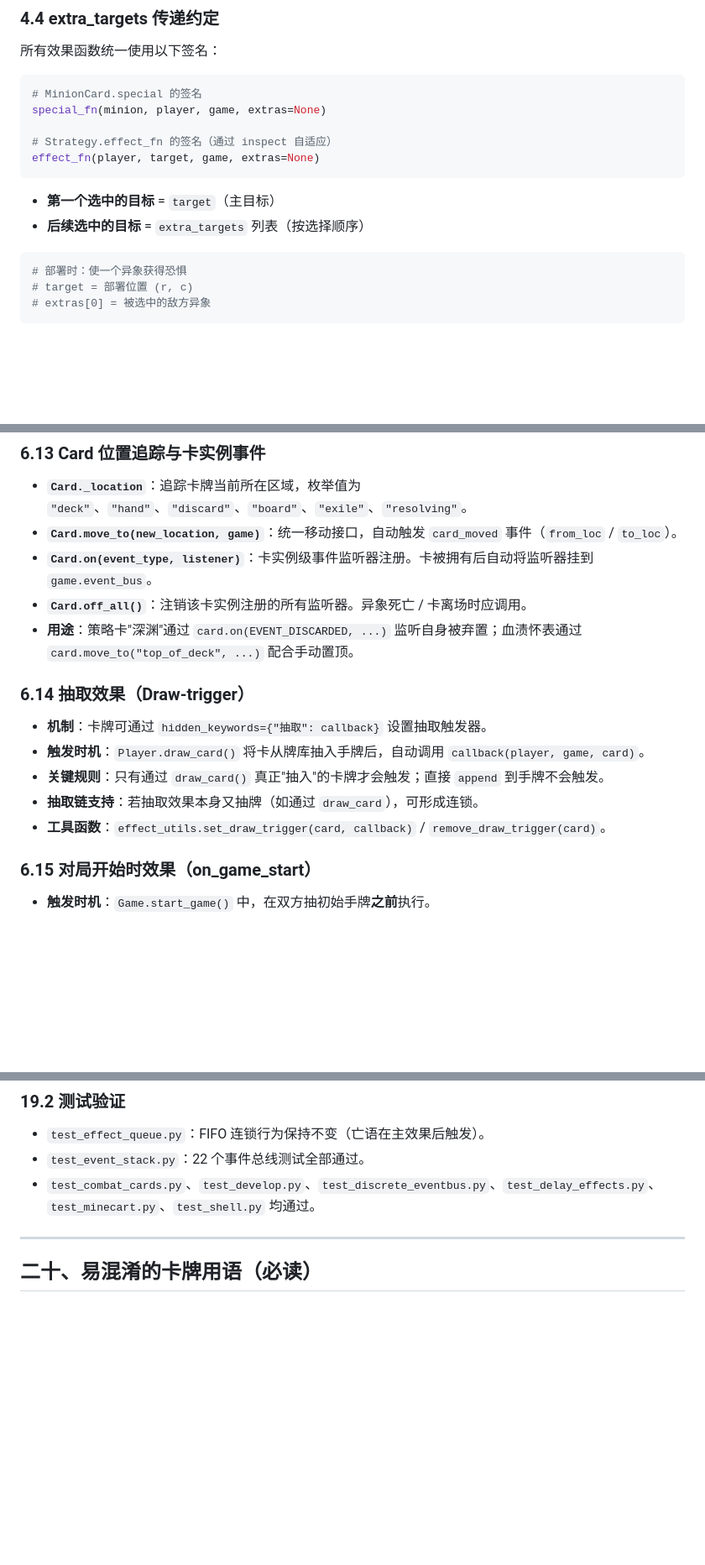
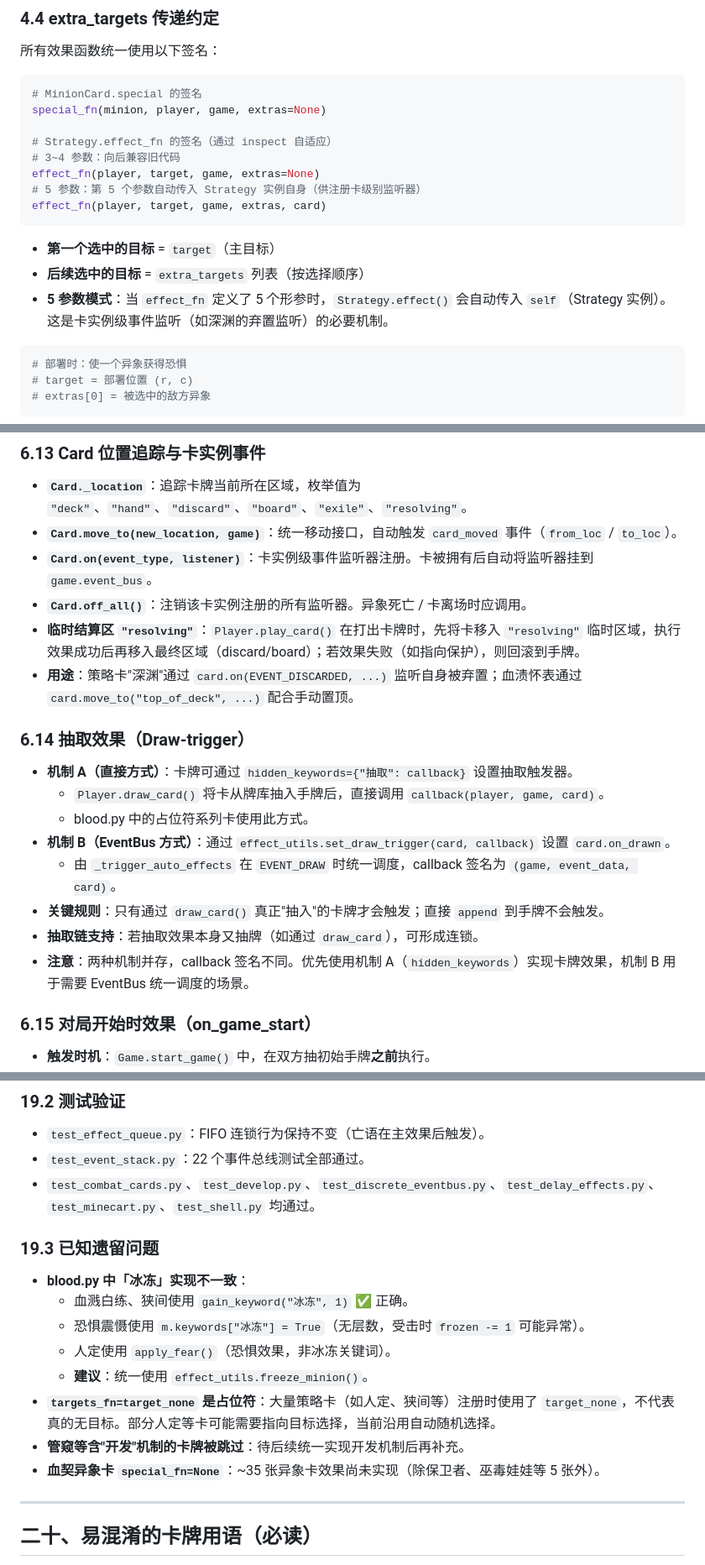
Before and after one commit to WindWillows/Tards, a Markdown page: TARDS_GAME_REFERENCE.md, 3 parts joined by grey strips. Shown at 84% size. Rendered like a GitHub page; blank space fills up the shorter version.

Commit message:
docs: 补充交接文档 - 遗留问题、策略self传入、resolving区、双抽取机制

````diff
--- a/TARDS_GAME_REFERENCE.md
+++ b/TARDS_GAME_REFERENCE.md
@@ -209,11 +209,15 @@ class TargetingRequest:
 special_fn(minion, player, game, extras=None)
 
 # Strategy.effect_fn 的签名（通过 inspect 自适应）
+# 3~4 参数：向后兼容旧代码
 effect_fn(player, target, game, extras=None)
+# 5 参数：第 5 个参数自动传入 Strategy 实例自身（供注册卡级别监听器）
+effect_fn(player, target, game, extras, card)
 ```
 
 - **第一个选中的目标** = `target`（主目标）
 - **后续选中的目标** = `extra_targets` 列表（按选择顺序）
+- **5 参数模式**：当 `effect_fn` 定义了 5 个形参时，`Strategy.effect()` 会自动传入 `self`（Strategy 实例）。这是卡实例级事件监听（如深渊的弃置监听）的必要机制。
 
 ```python
 # 部署时：使一个异象获得恐惧
@@ -340,14 +344,18 @@ effect_fn(player, target, game, extras=None)
 - **`Card.move_to(new_location, game)`**：统一移动接口，自动触发 `card_moved` 事件（`from_loc` / `to_loc`）。
 - **`Card.on(event_type, listener)`**：卡实例级事件监听器注册。卡被拥有后自动将监听器挂到 `game.event_bus`。
 - **`Card.off_all()`**：注销该卡实例注册的所有监听器。异象死亡 / 卡离场时应调用。
+- **临时结算区 `"resolving"`**：`Player.play_card()` 在打出卡牌时，先将卡移入 `"resolving"` 临时区域，执行效果成功后再移入最终区域（discard/board）；若效果失败（如指向保护），则回滚到手牌。
 - **用途**：策略卡"深渊"通过 `card.on(EVENT_DISCARDED, ...)` 监听自身被弃置；血渍怀表通过 `card.move_to("top_of_deck", ...)` 配合手动置顶。
 
 ### 6.14 抽取效果（Draw-trigger）
-- **机制**：卡牌可通过 `hidden_keywords={"抽取": callback}` 设置抽取触发器。
-- **触发时机**：`Player.draw_card()` 将卡从牌库抽入手牌后，自动调用 `callback(player, game, card)`。
+- **机制 A（直接方式）**：卡牌可通过 `hidden_keywords={"抽取": callback}` 设置抽取触发器。
+  - `Player.draw_card()` 将卡从牌库抽入手牌后，直接调用 `callback(player, game, card)`。
+  - blood.py 中的占位符系列卡使用此方式。
+- **机制 B（EventBus 方式）**：通过 `effect_utils.set_draw_trigger(card, callback)` 设置 `card.on_drawn`。
+  - 由 `_trigger_auto_effects` 在 `EVENT_DRAW` 时统一调度，callback 签名为 `(game, event_data, card)`。
 - **关键规则**：只有通过 `draw_card()` 真正"抽入"的卡牌才会触发；直接 `append` 到手牌不会触发。
 - **抽取链支持**：若抽取效果本身又抽牌（如通过 `draw_card`），可形成连锁。
-- **工具函数**：`effect_utils.set_draw_trigger(card, callback)` / `remove_draw_trigger(card)`。
+- **注意**：两种机制并存，callback 签名不同。优先使用机制 A（`hidden_keywords`）实现卡牌效果，机制 B 用于需要 EventBus 统一调度的场景。
 
 ### 6.15 对局开始时效果（on_game_start）
 - **触发时机**：`Game.start_game()` 中，在双方抽初始手牌**之前**执行。
@@ -854,6 +862,16 @@ def _xxx_special(minion, player, game, extras=None):
 - `test_event_stack.py`：22 个事件总线测试全部通过。
 - `test_combat_cards.py`、`test_develop.py`、`test_discrete_eventbus.py`、`test_delay_effects.py`、`test_minecart.py`、`test_shell.py` 均通过。
 
+### 19.3 已知遗留问题
+- **blood.py 中「冰冻」实现不一致**：
+  - 血溅白练、狭间使用 `gain_keyword("冰冻", 1)` ✅ 正确。
+  - 恐惧震慑使用 `m.keywords["冰冻"] = True`（无层数，受击时 `frozen -= 1` 可能异常）。
+  - 人定使用 `apply_fear()`（恐惧效果，非冰冻关键词）。
+  - **建议**：统一使用 `effect_utils.freeze_minion()`。
+- **`targets_fn=target_none` 是占位符**：大量策略卡（如人定、狭间等）注册时使用了 `target_none`，不代表真的无目标。部分人定等卡可能需要指向目标选择，当前沿用自动随机选择。
+- **管窥等含"开发"机制的卡牌被跳过**：待后续统一实现开发机制后再补充。
+- **血契异象卡 `special_fn=None`**：~35 张异象卡效果尚未实现（除保卫者、巫毒娃娃等 5 张外）。
+
 ---
 
 ## 二十、易混淆的卡牌用语（必读）
````
Also changed, not shown: 1 other file.
